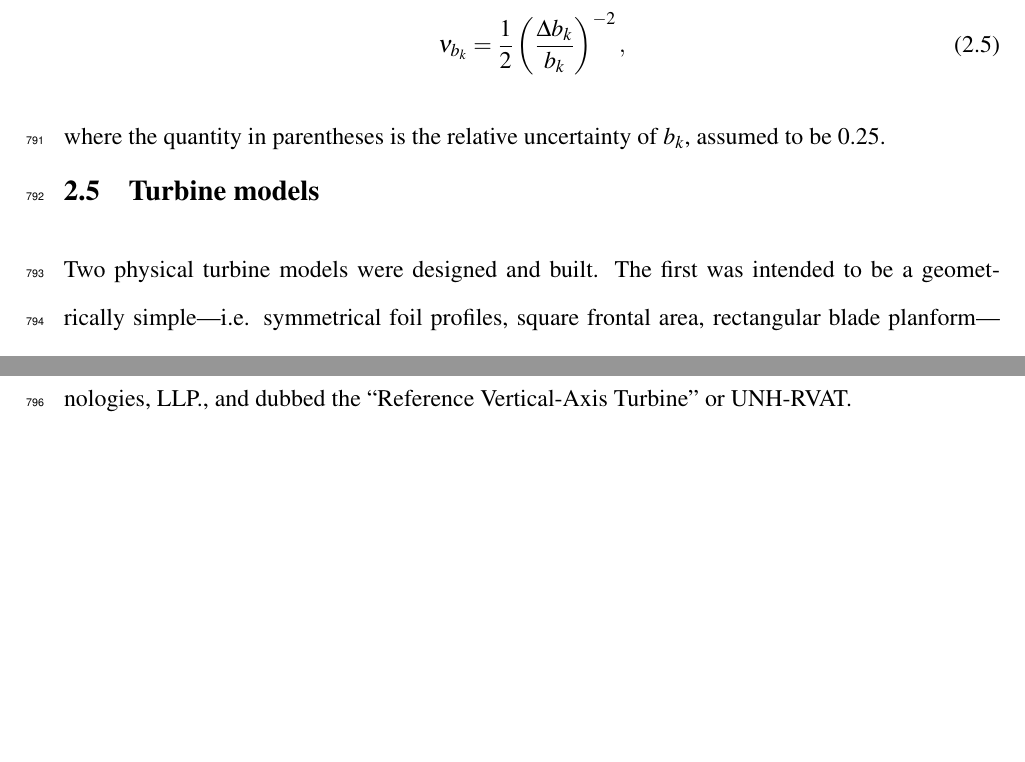
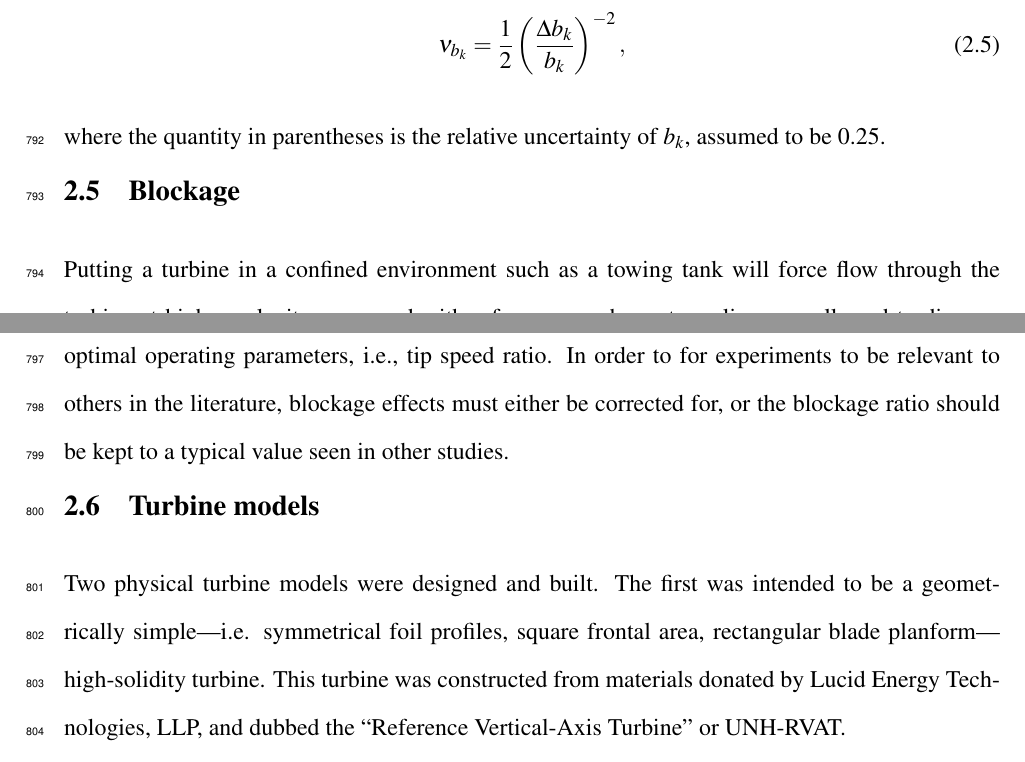
Before and after one commit to petebachant/PhD-thesis, a LaTeX thesis (thesis.tex, which reads chapters/experimental-setup.tex): two parts of pages 38 and 39 of 121, joined at a grey line, cut so that both start at the same text, the shorter picture padded with empty space. Compiled offline with pdfLaTeX.

Commit message:
Start blockage section

```diff
--- a/chapters/experimental-setup.tex
+++ b/chapters/experimental-setup.tex
@@ -437,12 +437,23 @@ to be 0.25.
 %%% End from RVAT-Re-dep paper
 
 
+\section{Blockage}
+
+Putting a turbine in a confined environment such as a towing tank will force
+flow through the turbine at higher velocity compared with a free case, where
+streamlines are allowed to diverge. Consequently, higher levels of blockage will
+lead to increased turbine performance, and a shift in optimal operating
+parameters, i.e., tip speed ratio. In order to for experiments to be relevant to
+others in the literature, blockage effects must either be corrected for, or the
+blockage ratio should be kept to a typical value seen in other studies.
+
+
 \section{Turbine models}
 
 Two physical turbine models were designed and built. The first was intended to
 be a geometrically simple---i.e. symmetrical foil profiles, square frontal area,
 rectangular blade planform---high-solidity turbine. This turbine was constructed
-from materials donated by Lucid Energy Technologies, LLP., and dubbed the
+from materials donated by Lucid Energy Technologies, LLP, and dubbed the
 ``Reference Vertical-Axis Turbine'' or UNH-RVAT.
 
 The second turbine was designed and built as part of a measurement task for
```
